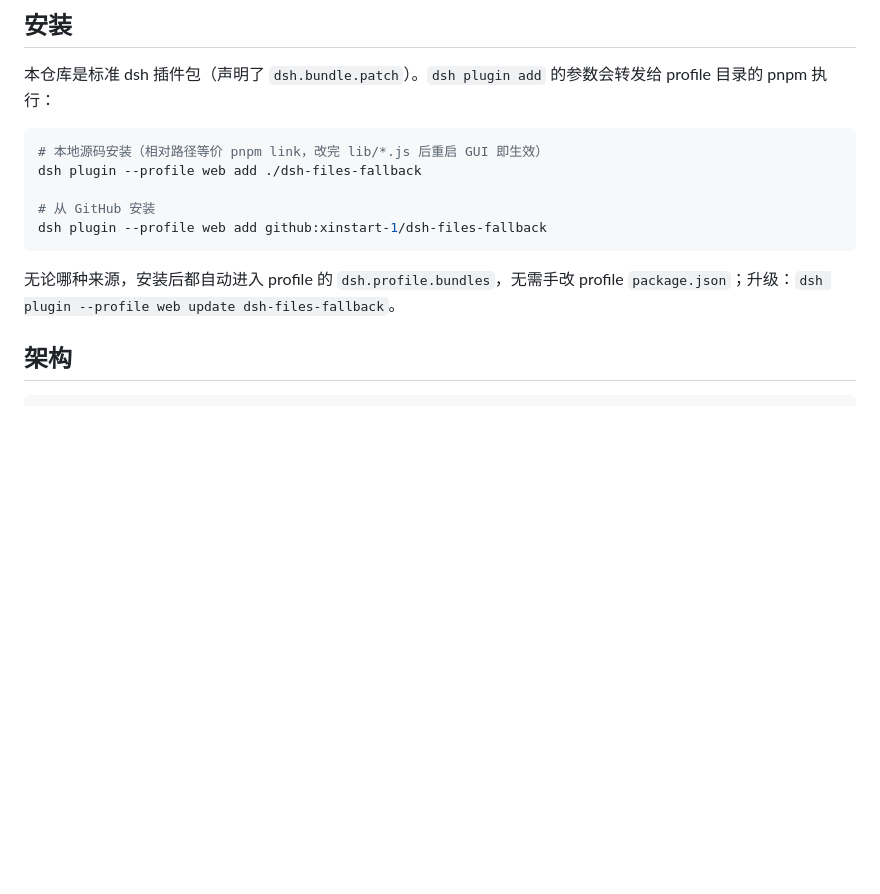
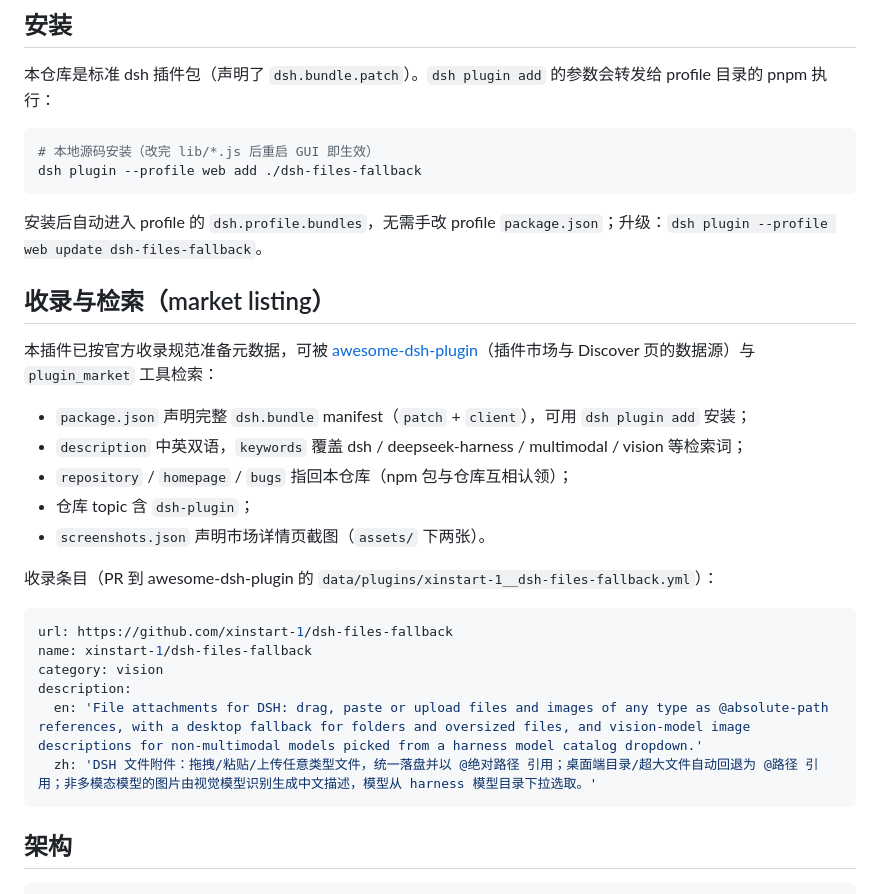
Before and after one commit to xinstart-1/dsh-files-fallback, a Markdown page: README.md, the part around one of its changes. Drawn GitHub-style; blank space fills up the shorter version.

````diff
--- a/README.md
+++ b/README.md
@@ -139,14 +130,32 @@ flowchart LR
 本仓库是标准 dsh 插件包（声明了 `dsh.bundle.patch`）。`dsh plugin add` 的参数会转发给 profile 目录的 pnpm 执行：
 
 ```powershell
-# 本地源码安装（相对路径等价 pnpm link，改完 lib/*.js 后重启 GUI 即生效）
+# 本地源码安装（改完 lib/*.js 后重启 GUI 即生效）
 dsh plugin --profile web add ./dsh-files-fallback
-
-# 从 GitHub 安装
-dsh plugin --profile web add github:xinstart-1/dsh-files-fallback
 ```
 
-无论哪种来源，安装后都自动进入 profile 的 `dsh.profile.bundles`，无需手改 profile `package.json`；升级：`dsh plugin --profile web update dsh-files-fallback`。
+安装后自动进入 profile 的 `dsh.profile.bundles`，无需手改 profile `package.json`；升级：`dsh plugin --profile web update dsh-files-fallback`。
+
+## 收录与检索（market listing）
+
+本插件已按官方收录规范准备元数据，可被 [awesome-dsh-plugin](https://github.com/awesome-dsh-plugin/awesome-dsh-plugin)（插件市场与 Discover 页的数据源）与 `plugin_market` 工具检索：
+
+- `package.json` 声明完整 `dsh.bundle` manifest（`patch` + `client`），可用 `dsh plugin add` 安装；
+- `description` 中英双语，`keywords` 覆盖 dsh / deepseek-harness / multimodal / vision 等检索词；
+- `repository` / `homepage` / `bugs` 指回本仓库（npm 包与仓库互相认领）；
+- 仓库 topic 含 `dsh-plugin`；
+- `screenshots.json` 声明市场详情页截图（`assets/` 下两张）。
+
+收录条目（PR 到 awesome-dsh-plugin 的 `data/plugins/xinstart-1__dsh-files-fallback.yml`）：
+
+```yaml
+url: https://github.com/xinstart-1/dsh-files-fallback
+name: xinstart-1/dsh-files-fallback
+category: vision
+description:
+  en: 'File attachments for DSH: drag, paste or upload files and images of any type as @absolute-path references, with a desktop fallback for folders and oversized files, and vision-model image descriptions for non-multimodal models picked from a harness model catalog dropdown.'
+  zh: 'DSH 文件附件：拖拽/粘贴/上传任意类型文件，统一落盘并以 @绝对路径 引用；桌面端目录/超大文件自动回退为 @路径 引用；非多模态模型的图片由视觉模型识别生成中文描述，模型从 harness 模型目录下拉选取。'
+```
 
 ## 架构
 
````
Also changed, not shown: other parts of README.md (+34 -39 lines), assets/composer-folder-chip.png (added), assets/settings-zh.png (added), 1 other file.
